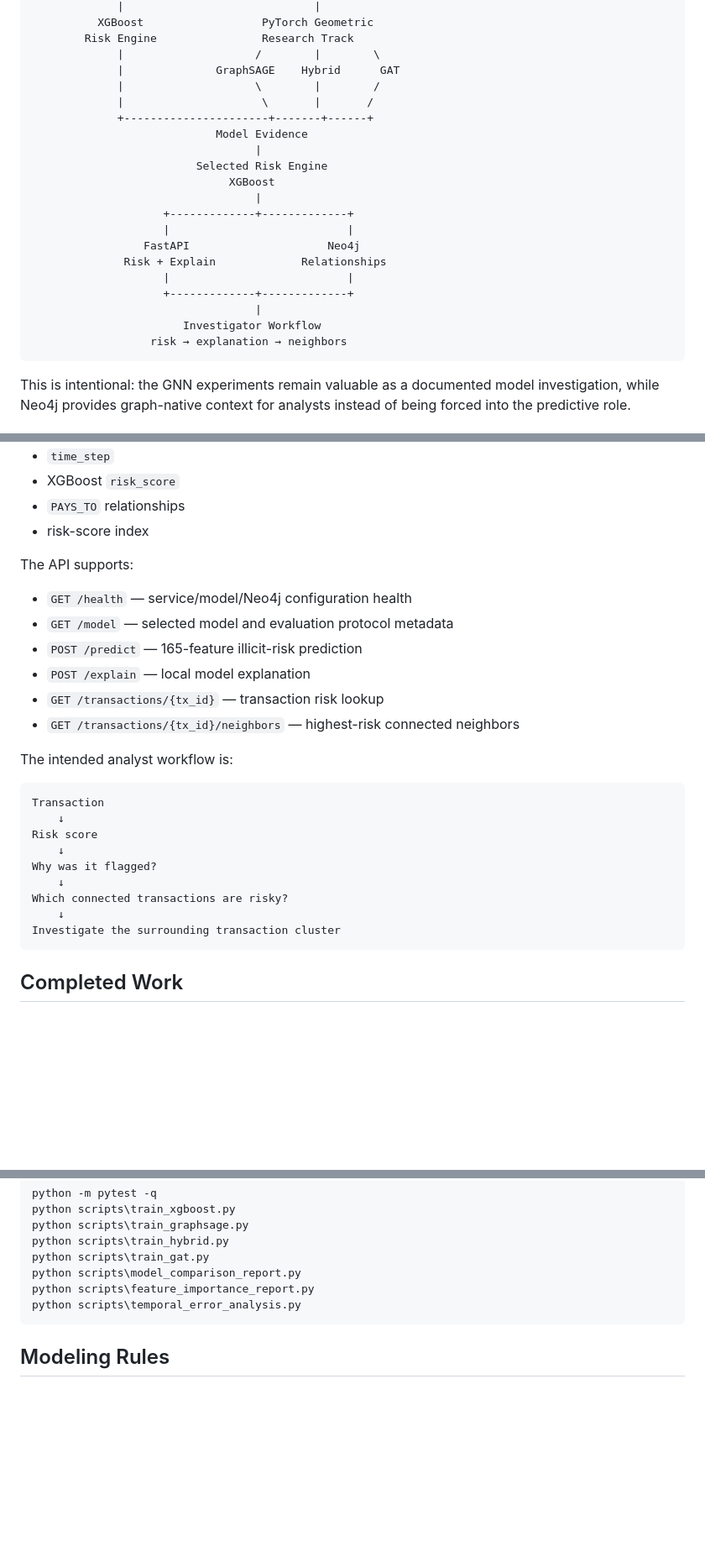
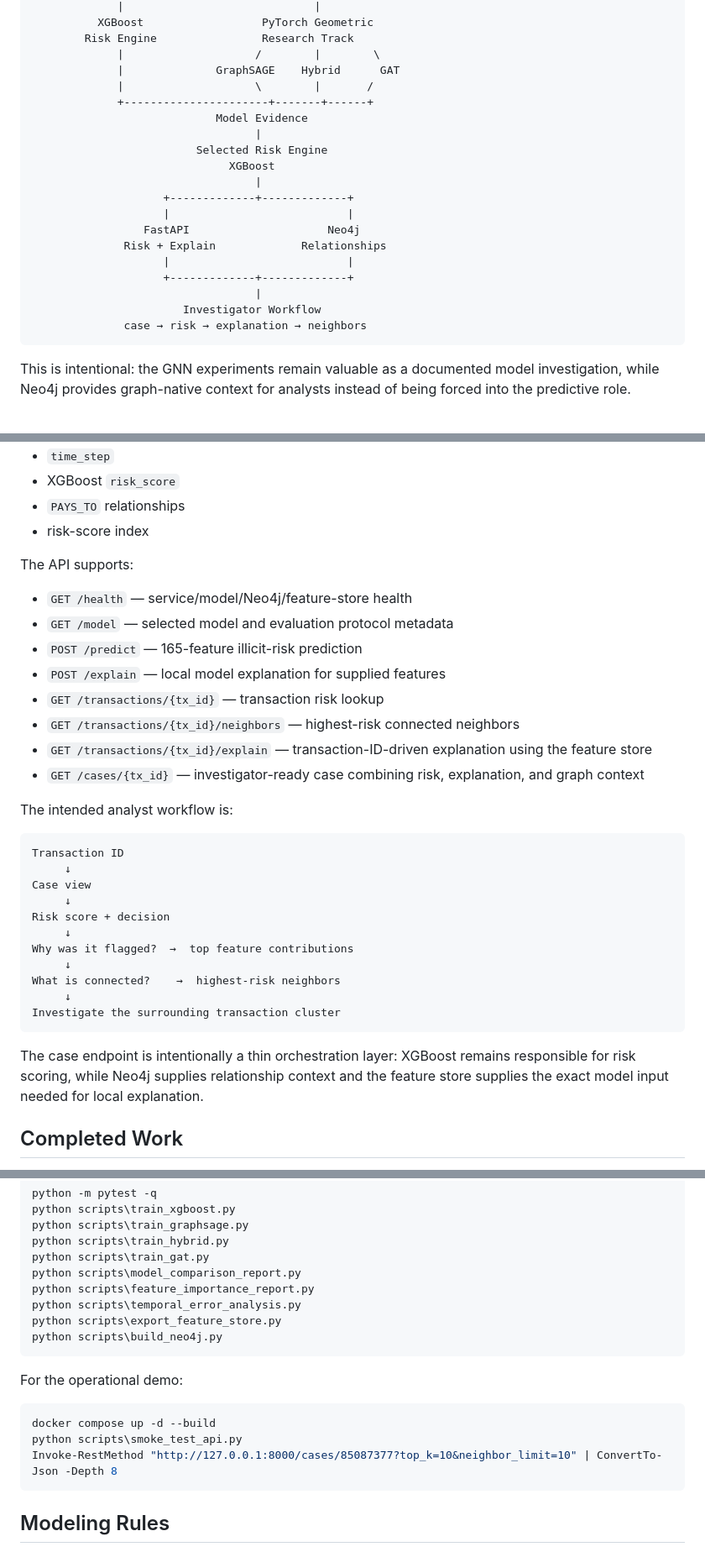
Before and after one commit to Tejeshwini89/GraphGuard, a Markdown page: README.md, 3 parts joined by grey strips. Shown at 84% size. Drawn GitHub-style; blank space fills up the shorter version.

Commit message:
docs: document investigator case workflow

````diff
--- a/README.md
+++ b/README.md
@@ -55,8 +55,7 @@ The production-style architecture therefore separates **prediction** from **inve
         Risk Engine                Research Track
              |                    /        |        \
              |              GraphSAGE    Hybrid      GAT
-             |                    \        |        /
-             |                     \       |       /
+             |                    \        |       /
              +----------------------+-------+------+
                             Model Evidence
                                   |
@@ -71,7 +70,7 @@ The production-style architecture therefore separates **prediction** from **inve
                     +-------------+-------------+
                                   |
                        Investigator Workflow
-                  risk → explanation → neighbors
+              case → risk → explanation → neighbors
 ```
 
 This is intentional: the GNN experiments remain valuable as a documented model investigation, while Neo4j provides graph-native context for analysts instead of being forced into the predictive role.
@@ -169,26 +168,32 @@ Neo4j stores the transaction graph with:
 
 The API supports:
 
-- `GET /health` — service/model/Neo4j configuration health
+- `GET /health` — service/model/Neo4j/feature-store health
 - `GET /model` — selected model and evaluation protocol metadata
 - `POST /predict` — 165-feature illicit-risk prediction
-- `POST /explain` — local model explanation
+- `POST /explain` — local model explanation for supplied features
 - `GET /transactions/{tx_id}` — transaction risk lookup
 - `GET /transactions/{tx_id}/neighbors` — highest-risk connected neighbors
+- `GET /transactions/{tx_id}/explain` — transaction-ID-driven explanation using the feature store
+- `GET /cases/{tx_id}` — investigator-ready case combining risk, explanation, and graph context
 
 The intended analyst workflow is:
 
 ```text
-Transaction
-    ↓
-Risk score
-    ↓
-Why was it flagged?
-    ↓
-Which connected transactions are risky?
-    ↓
+Transaction ID
+     ↓
+Case view
+     ↓
+Risk score + decision
+     ↓
+Why was it flagged?  →  top feature contributions
+     ↓
+What is connected?    →  highest-risk neighbors
+     ↓
 Investigate the surrounding transaction cluster
 ```
+
+The case endpoint is intentionally a thin orchestration layer: XGBoost remains responsible for risk scoring, while Neo4j supplies relationship context and the feature store supplies the exact model input needed for local explanation.
 
 ## Completed Work
 
@@ -226,6 +233,16 @@ python scripts\train_gat.py
 python scripts\model_comparison_report.py
 python scripts\feature_importance_report.py
 python scripts\temporal_error_analysis.py
+python scripts\export_feature_store.py
+python scripts\build_neo4j.py
+```
+
+For the operational demo:
+
+```powershell
+docker compose up -d --build
+python scripts\smoke_test_api.py
+Invoke-RestMethod "http://127.0.0.1:8000/cases/85087377?top_k=10&neighbor_limit=10" | ConvertTo-Json -Depth 8
 ```
 
 ## Modeling Rules
````
Also changed, not shown: other parts of README.md (+3 -1 lines).
